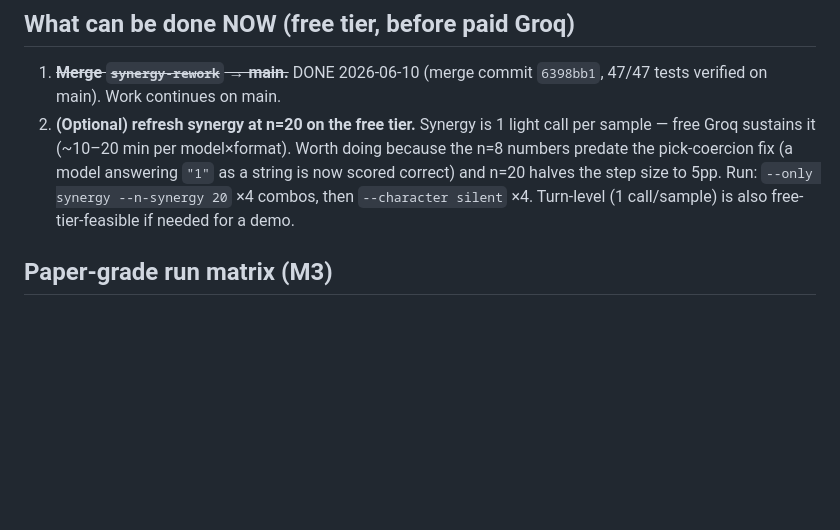
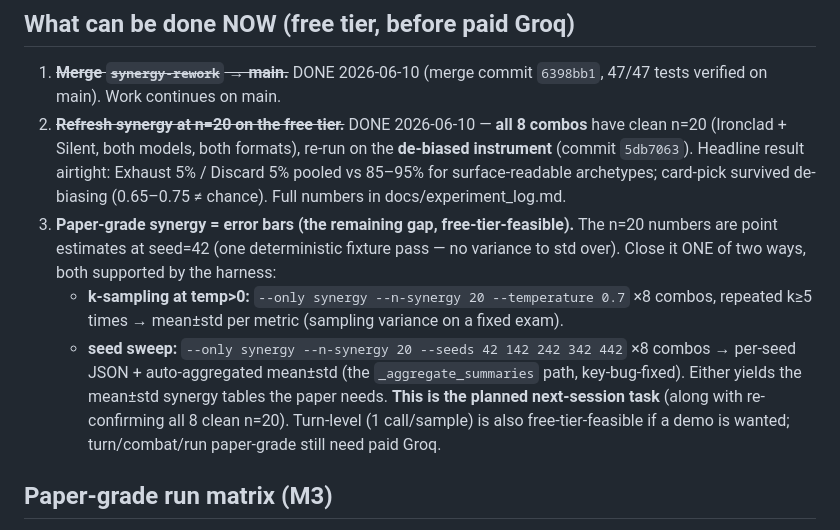
Before and after one commit to shoyammishra/slay-the-spire-bench, a Markdown page: docs/roadmap.md, the part around the change. Rendered like a GitHub page; blank space fills up the shorter version.

Commit message:
docs: checkpoint — synergy n=20 done (de-biased, all 8); next = error bars
State capture for next session:
- Synergy is DONE at n=20 for all 8 combos (both characters, both models,
  both formats) on the de-biased instrument, seed=42 point estimates.
- Remaining paper-grade synergy gap = ERROR BARS. Next-session task is to
  add mean±std via --temperature 0.7 k-sampling OR a --seeds sweep (both
  free-tier-feasible, both harness-supported), then checkpoint/commit/push.
- CLAUDE.md "NEXT SESSION" pointer + roadmap step 3 spell out the exact
  commands so the repo alone is resumable.

Co-Authored-By: Claude Opus 4.8 <noreply@anthropic.com>

```diff
--- a/docs/roadmap.md
+++ b/docs/roadmap.md
@@ -45,12 +45,21 @@
 
 1. ~~**Merge `synergy-rework` → main.**~~ DONE 2026-06-10 (merge commit `6398bb1`,
    47/47 tests verified on main). Work continues on main.
-2. **(Optional) refresh synergy at n=20 on the free tier.** Synergy is 1 light call per
-   sample — free Groq sustains it (~10–20 min per model×format). Worth doing because the
-   n=8 numbers predate the pick-coercion fix (a model answering `"1"` as a string is now
-   scored correct) and n=20 halves the step size to 5pp. Run:
-   `--only synergy --n-synergy 20` ×4 combos, then `--character silent` ×4.
-   Turn-level (1 call/sample) is also free-tier-feasible if needed for a demo.
+2. ~~**Refresh synergy at n=20 on the free tier.**~~ DONE 2026-06-10 — **all 8 combos** have
+   clean n=20 (Ironclad + Silent, both models, both formats), re-run on the **de-biased
+   instrument** (commit `5db7063`). Headline result airtight: Exhaust 5% / Discard 5% pooled
+   vs 85–95% for surface-readable archetypes; card-pick survived de-biasing (0.65–0.75 ≠
+   chance). Full numbers in docs/experiment_log.md.
+3. **Paper-grade synergy = error bars (the remaining gap, free-tier-feasible).** The n=20
+   numbers are point estimates at seed=42 (one deterministic fixture pass — no variance to
+   std over). Close it ONE of two ways, both supported by the harness:
+   - **k-sampling at temp>0:** `--only synergy --n-synergy 20 --temperature 0.7` ×8 combos,
+     repeated k≥5 times → mean±std per metric (sampling variance on a fixed exam).
+   - **seed sweep:** `--only synergy --n-synergy 20 --seeds 42 142 242 342 442` ×8 combos →
+     per-seed JSON + auto-aggregated mean±std (the `_aggregate_summaries` path, key-bug-fixed).
+   Either yields the mean±std synergy tables the paper needs. **This is the planned next-session
+   task** (along with re-confirming all 8 clean n=20). Turn-level (1 call/sample) is also
+   free-tier-feasible if a demo is wanted; turn/combat/run paper-grade still need paid Groq.
 
 ## Paper-grade run matrix (M3)
 
```
Also changed, not shown: CLAUDE.md (+2 -1 lines).
